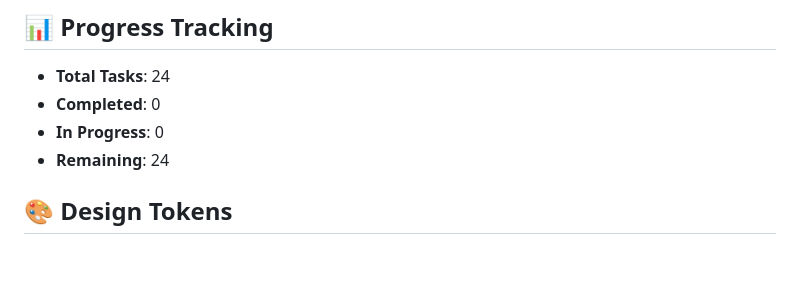
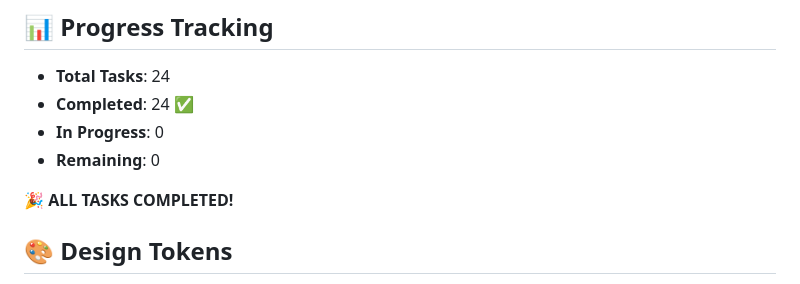
Before and after one commit to hunter9752/OTP-VOTE-BASE-SYSTEM, a Markdown page: .kiro/tasks/frontend-modernization.md, the part around the change. Rendered like a GitHub page; blank space fills up the shorter version.

Commit message:
✅ Mark all frontend modernization tasks complete

```diff
--- a/.kiro/tasks/frontend-modernization.md
+++ b/.kiro/tasks/frontend-modernization.md
@@ -130,9 +130,11 @@
 
 ## 📊 Progress Tracking
 - **Total Tasks**: 24
-- **Completed**: 0
+- **Completed**: 24 ✅
 - **In Progress**: 0
-- **Remaining**: 24
+- **Remaining**: 0
+
+🎉 **ALL TASKS COMPLETED!**
 
 ## 🎨 Design Tokens
 - Primary: #6366f1 (Indigo)
```
